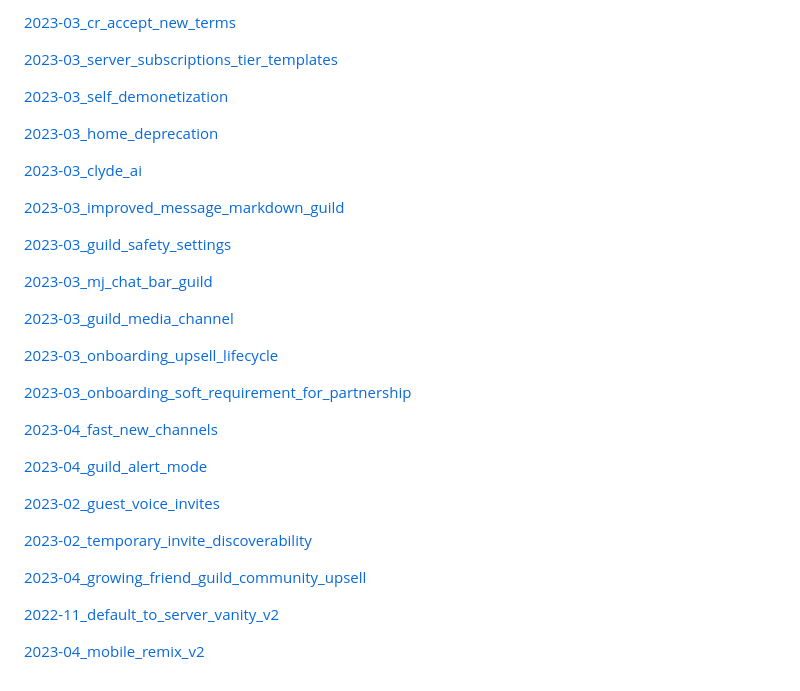
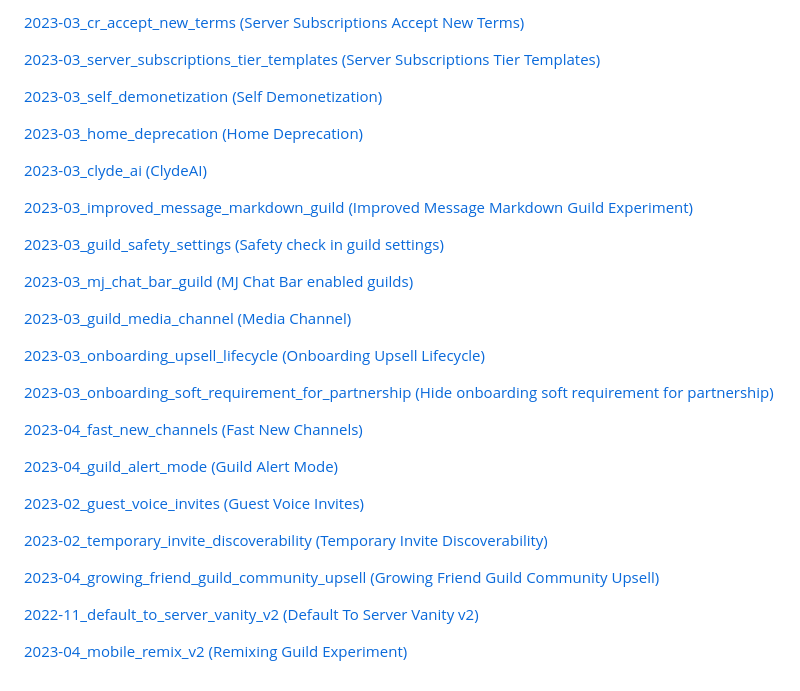
Before and after one commit to happyendermangit/experiment-checker, a Markdown page: list.md, the part around one of its changes. GitHub-like rendering.

```diff
--- a/list.md
+++ b/list.md
@@ -98,36 +98,36 @@ e_markdown_guild)
 
-[2023-03_cr_accept_new_terms](./experiments/2023-03_cr_accept_new_terms.md)
+[2023-03_cr_accept_new_terms (Server Subscriptions Accept New Terms)](./experiments/2023-03_cr_accept_new_terms.md)
 
-[2023-03_server_subscriptions_tier_templates](./experiments/2023-03_server_subscriptions_tier_templates.md)
+[2023-03_server_subscriptions_tier_templates (Server Subscriptions Tier Templates)](./experiments/2023-03_server_subscriptions_tier_templates.md)
 
-[2023-03_self_demonetization](./experiments/2023-03_self_demonetization.md)
+[2023-03_self_demonetization (Self Demonetization)](./experiments/2023-03_self_demonetization.md)
 
-[2023-03_home_deprecation](./experiments/2023-03_home_deprecation.md)
+[2023-03_home_deprecation (Home Deprecation)](./experiments/2023-03_home_deprecation.md)
 
-[2023-03_clyde_ai](./experiments/2023-03_clyde_ai.md)
+[2023-03_clyde_ai (ClydeAI)](./experiments/2023-03_clyde_ai.md)
 
-[2023-03_improved_message_markdown_guild](./experiments/2023-03_improved_message_markdown_guild.md)
+[2023-03_improved_message_markdown_guild (Improved Message Markdown Guild Experiment)](./experiments/2023-03_improved_message_markdown_guild.md)
 
-[2023-03_guild_safety_settings](./experiments/2023-03_guild_safety_settings.md)
+[2023-03_guild_safety_settings (Safety check in guild settings)](./experiments/2023-03_guild_safety_settings.md)
 
-[2023-03_mj_chat_bar_guild](./experiments/2023-03_mj_chat_bar_guild.md)
+[2023-03_mj_chat_bar_guild (MJ Chat Bar enabled guilds)](./experiments/2023-03_mj_chat_bar_guild.md)
 
-[2023-03_guild_media_channel](./experiments/2023-03_guild_media_channel.md)
+[2023-03_guild_media_channel (Media Channel)](./experiments/2023-03_guild_media_channel.md)
 
-[2023-03_onboarding_upsell_lifecycle](./experiments/2023-03_onboarding_upsell_lifecycle.md)
+[2023-03_onboarding_upsell_lifecycle (Onboarding Upsell Lifecycle)](./experiments/2023-03_onboarding_upsell_lifecycle.md)
 
-[2023-03_onboarding_soft_requirement_for_partnership](./experiments/2023-03_onboarding_soft_requirement_for_partnership.md)
+[2023-03_onboarding_soft_requirement_for_partnership (Hide onboarding soft requirement for partnership)](./experiments/2023-03_onboarding_soft_requirement_for_partnership.md)
 
-[2023-04_fast_new_channels](./experiments/2023-04_fast_new_channels.md)
+[2023-04_fast_new_channels (Fast New Channels)](./experiments/2023-04_fast_new_channels.md)
 
-[2023-04_guild_alert_mode](./experiments/2023-04_guild_alert_mode.md)
+[2023-04_guild_alert_mode (Guild Alert Mode)](./experiments/2023-04_guild_alert_mode.md)
 
-[2023-02_guest_voice_invites](./experiments/2023-02_guest_voice_invites.md)
+[2023-02_guest_voice_invites (Guest Voice Invites)](./experiments/2023-02_guest_voice_invites.md)
 
-[2023-02_temporary_invite_discoverability](./experiments/2023-02_temporary_invite_discoverability.md)
+[2023-02_temporary_invite_discoverability (Temporary Invite Discoverability)](./experiments/2023-02_temporary_invite_discoverability.md)
 
-[2023-04_growing_friend_guild_community_upsell](./experiments/2023-04_growing_friend_guild_community_upsell.md)
+[2023-04_growing_friend_guild_community_upsell (Growing Friend Guild Community Upsell)](./experiments/2023-04_growing_friend_guild_community_upsell.md)
 
-[2022-11_default_to_server_vanity_v2](./experiments/2022-11_default_to_server_vanity_v2.md)
+[2022-11_default_to_server_vanity_v2 (Default To Server Vanity v2)](./experiments/2022-11_default_to_server_vanity_v2.md)
 
-[2023-04_mobile_remix_v2](./experiments/2023-04_mobile_remix_v2.md)
+[2023-04_mobile_remix_v2 (Remixing Guild Experiment)](./experiments/2023-04_mobile_remix_v2.md)
```
Also changed, not shown: other parts of list.md (+47 -47 lines).
